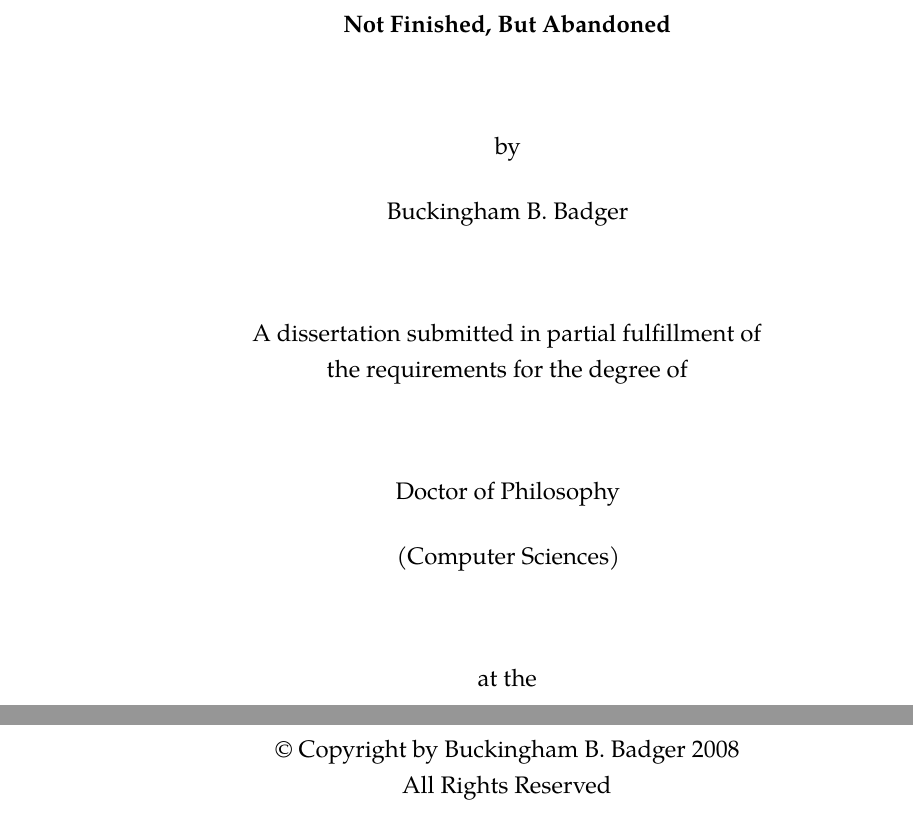
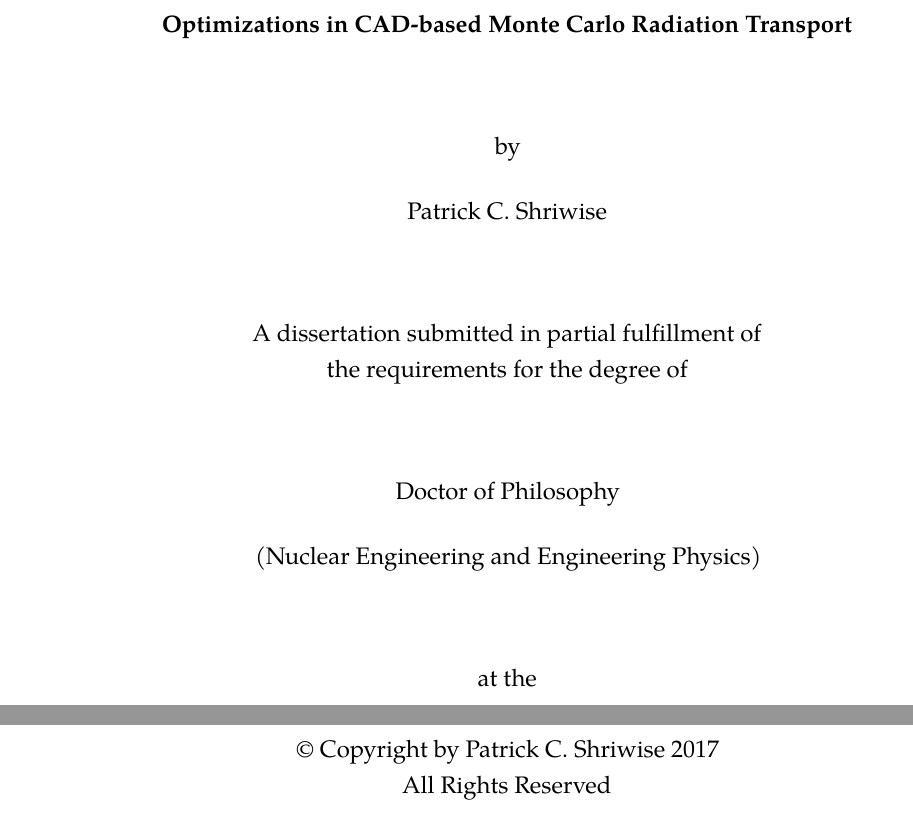
Before and after one commit to pshriwise/dissertation, a LaTeX thesis (dissertation.tex): two parts of pages 1 and 2 of 11, joined at a grey line, cut at the place of the change. Compiled offline with pdfLaTeX.

Commit message:
Created my own dissertation file and started a Makefile

```diff
--- a/dissertation.tex
+++ b/dissertation.tex
@@ -26,11 +26,11 @@
 
 \clearpage\pagenumbering{roman}  % This makes the page numbers Roman (i, ii, etc)
 
-\title{Not Finished, But Abandoned}
-\author{Buckingham B.~Badger}
-\department{Computer Sciences}
+\title{Optimizations in CAD-based Monte Carlo Radiation Transport}
+\author{Patrick C. Shriwise}
+\department{Nuclear Engineering and Engineering Physics}
 
-\date{2008}
+\date{2017}
 
 \begin{document}
 
```
Also changed, not shown: Makefile (added).
